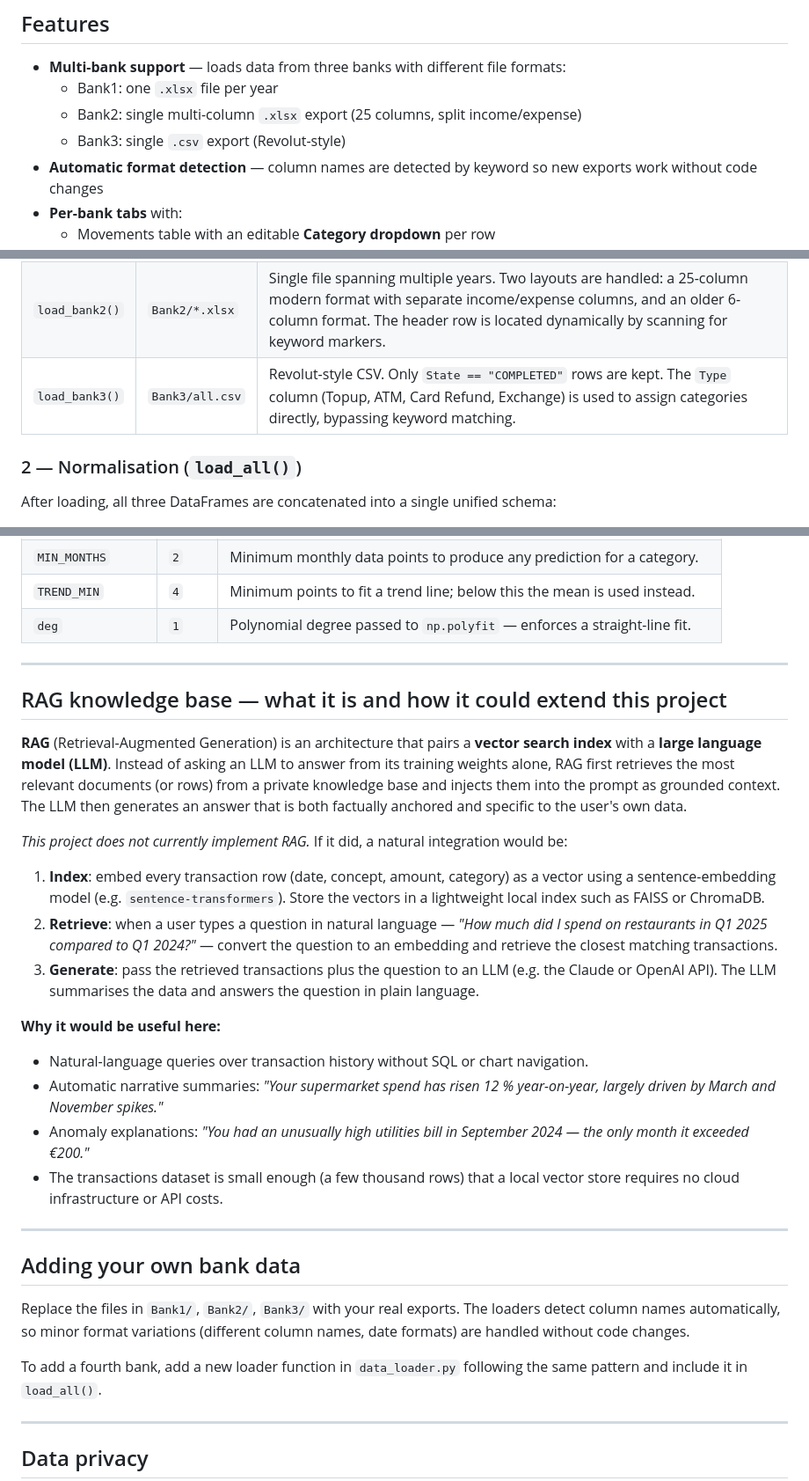
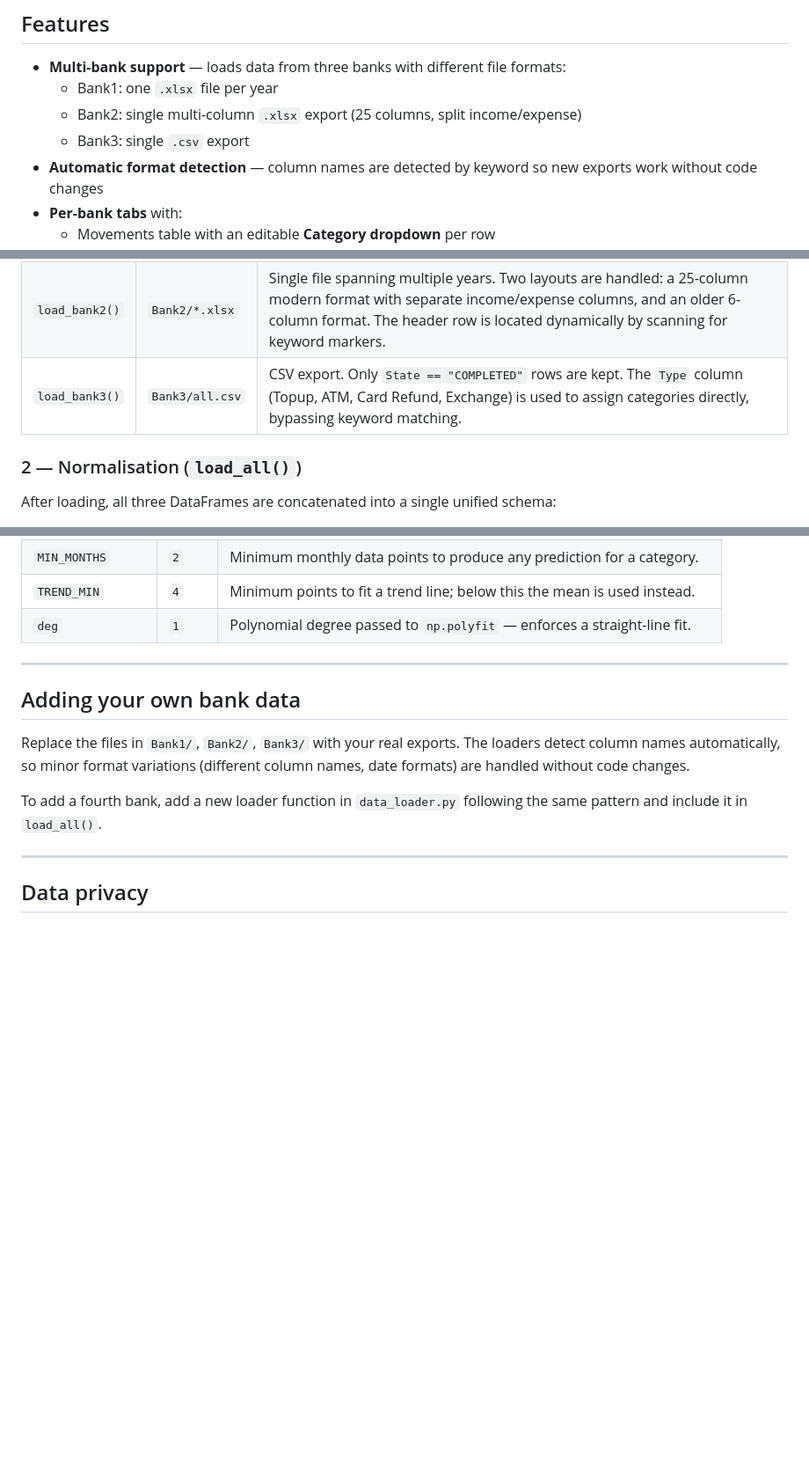
Before and after one commit to fborbon/finance-dashboard, a Markdown page: README.md, 3 parts joined by grey strips. Shown at 88% size. Rendered like a GitHub page; blank space fills up the shorter version.

Commit message:
Remove Revolut mentions and RAG section from README
Co-Authored-By: Claude Sonnet 4.6 <noreply@anthropic.com>

```diff
--- a/README.md
+++ b/README.md
@@ -29,7 +29,7 @@ Built with **Python · Pandas · Streamlit · Plotly · NumPy**.
 - **Multi-bank support** — loads data from three banks with different file formats:
   - Bank1: one `.xlsx` file per year
   - Bank2: single multi-column `.xlsx` export (25 columns, split income/expense)
-  - Bank3: single `.csv` export (Revolut-style)
+  - Bank3: single `.csv` export
 - **Automatic format detection** — column names are detected by keyword so new exports work without code changes
 - **Per-bank tabs** with:
   - Movements table with an editable **Category dropdown** per row
@@ -84,7 +84,7 @@ Each bank exports data in a different format. A dedicated loader handles each on
 |---|---|---|
 | `load_bank1()` | `Bank1/*.xlsx` | One file per year. Columns detected by keyword (`fecha`, `concepto`, `importe`, `saldo`). Date format varies: `MM/DD/YYYY` for 2020, `DD/MM/YYYY` for all later files. |
 | `load_bank2()` | `Bank2/*.xlsx` | Single file spanning multiple years. Two layouts are handled: a 25-column modern format with separate income/expense columns, and an older 6-column format. The header row is located dynamically by scanning for keyword markers. |
-| `load_bank3()` | `Bank3/all.csv` | Revolut-style CSV. Only `State == "COMPLETED"` rows are kept. The `Type` column (Topup, ATM, Card Refund, Exchange) is used to assign categories directly, bypassing keyword matching. |
+| `load_bank3()` | `Bank3/all.csv` | CSV export. Only `State == "COMPLETED"` rows are kept. The `Type` column (Topup, ATM, Card Refund, Exchange) is used to assign categories directly, bypassing keyword matching. |
 
 ### 2 — Normalisation (`load_all()`)
 
@@ -232,25 +232,6 @@ More complex models (ARIMA, Prophet, LSTM) would require substantially more hist
 
 ---
 
-## RAG knowledge base — what it is and how it could extend this project
-
-**RAG** (Retrieval-Augmented Generation) is an architecture that pairs a **vector search index** with a **large language model (LLM)**. Instead of asking an LLM to answer from its training weights alone, RAG first retrieves the most relevant documents (or rows) from a private knowledge base and injects them into the prompt as grounded context. The LLM then generates an answer that is both factually anchored and specific to the user's own data.
-
-*This project does not currently implement RAG.* If it did, a natural integration would be:
-
-1. **Index**: embed every transaction row (date, concept, amount, category) as a vector using a sentence-embedding model (e.g. `sentence-transformers`). Store the vectors in a lightweight local index such as FAISS or ChromaDB.
-2. **Retrieve**: when a user types a question in natural language — *"How much did I spend on restaurants in Q1 2025 compared to Q1 2024?"* — convert the question to an embedding and retrieve the closest matching transactions.
-3. **Generate**: pass the retrieved transactions plus the question to an LLM (e.g. the Claude or OpenAI API). The LLM summarises the data and answers the question in plain language.
-
-**Why it would be useful here:**
-
-- Natural-language queries over transaction history without SQL or chart navigation.
-- Automatic narrative summaries: *"Your supermarket spend has risen 12 % year-on-year, largely driven by March and November spikes."*
-- Anomaly explanations: *"You had an unusually high utilities bill in September 2024 — the only month it exceeded €200."*
-- The transactions dataset is small enough (a few thousand rows) that a local vector store requires no cloud infrastructure or API costs.
-
----
-
 ## Adding your own bank data
 
 Replace the files in `Bank1/`, `Bank2/`, `Bank3/` with your real exports.
```
Also changed, not shown: other parts of README.md (+1 -1 lines).
